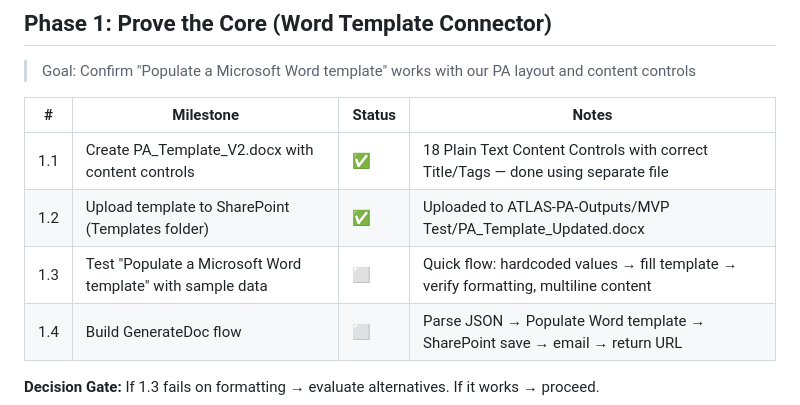
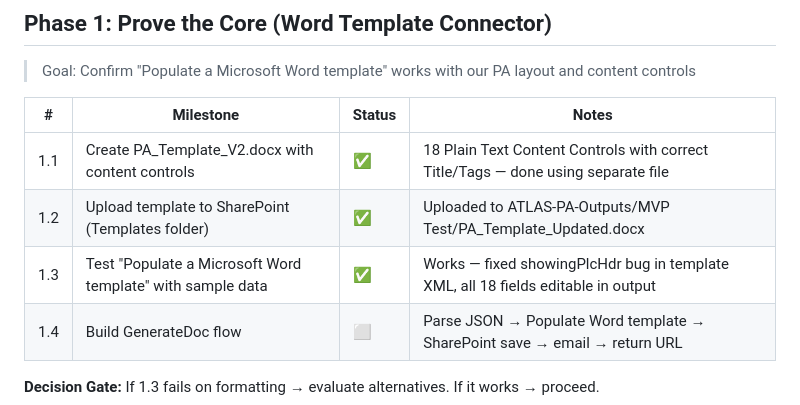
Before and after one commit to Hernanacostaa/atlas-pa-studio, a Markdown page: MILESTONES.md, the part around the change. Rendered like a GitHub page.

Commit message:
Milestone 1.3 complete: Word template connector tested and working
Fixed showingPlcHdr bug - removed placeholder flags from template XML
so Power Automate output produces fully editable content controls.

Co-authored-by: Copilot <223556219+Copilot@users.noreply.github.com>

```diff
--- a/MILESTONES.md
+++ b/MILESTONES.md
@@ -20,7 +20,7 @@
 |---|-----------|--------|-------|
 | 1.1 | Create PA_Template_V2.docx with content controls | ✅ | 18 Plain Text Content Controls with correct Title/Tags — done using separate file |
 | 1.2 | Upload template to SharePoint (Templates folder) | ✅ | Uploaded to ATLAS-PA-Outputs/MVP Test/PA_Template_Updated.docx |
-| 1.3 | Test "Populate a Microsoft Word template" with sample data | ⬜ | Quick flow: hardcoded values → fill template → verify formatting, multiline content |
+| 1.3 | Test "Populate a Microsoft Word template" with sample data | ✅ | Works — fixed showingPlcHdr bug in template XML, all 18 fields editable in output |
 | 1.4 | Build GenerateDoc flow | ⬜ | Parse JSON → Populate Word template → SharePoint save → email → return URL |
 
 **Decision Gate:** If 1.3 fails on formatting → evaluate alternatives. If it works → proceed.
```
